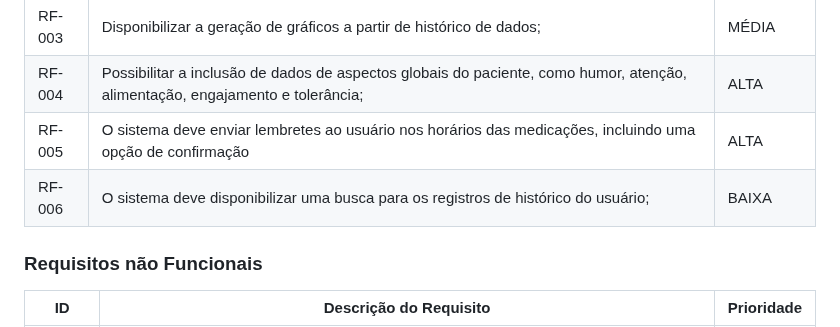
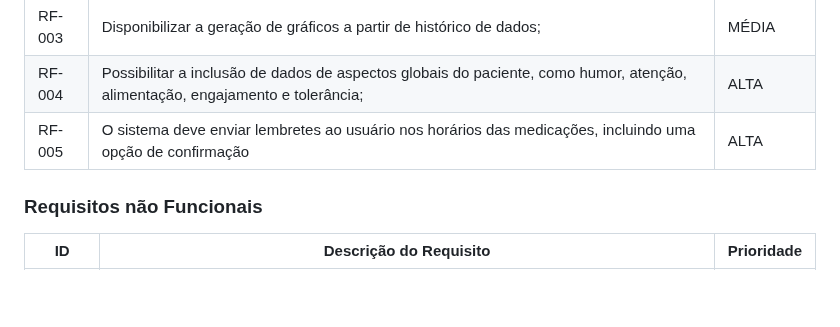
Before and after one commit to ICEI-PUC-Minas-PMV-ADS/E1-PROJ-WEB-T16-Time3-ProjDailyCare, a Markdown page: docs/02-Especificação do Projeto.md, the part around the change. GitHub-like rendering; blank space fills up the shorter version.

```diff
--- a/docs/02-Especificação do Projeto.md
+++ b/docs/02-Especificação do Projeto.md
@@ -58,7 +58,6 @@ As tabelas que se seguem apresentam os requisitos funcionais e não funcionais q
 |RF-003|Disponibilizar a geração de gráficos a partir de histórico de dados;|MÉDIA|
 |RF-004|Possibilitar a inclusão de dados de aspectos globais do paciente, como humor, atenção, alimentação, engajamento e tolerância;|ALTA|
 |RF-005|O sistema deve enviar lembretes ao usuário nos horários das medicações, incluindo uma opção de confirmação|ALTA|
-|RF-006|O sistema deve disponibilizar uma busca para os registros de histórico do usuário;|BAIXA|
 
 
 
```
